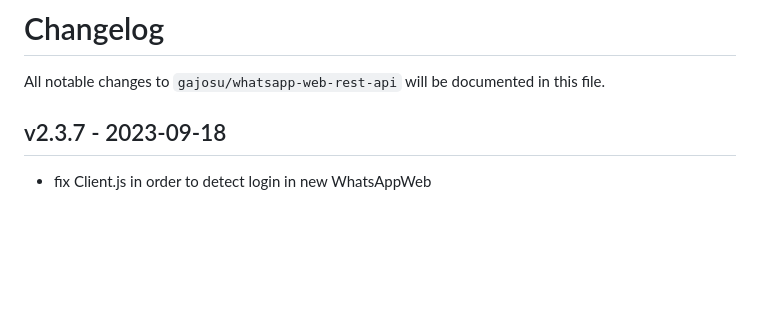
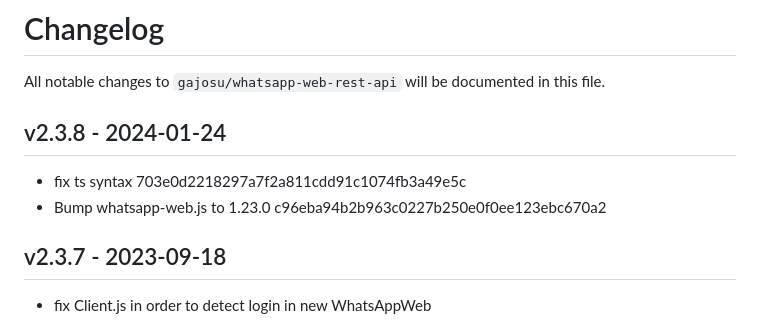
Before and after one commit to gajosu/ha-whatsapp-web-rest-api, a Markdown page: CHANGELOG.md, the part around the change. Drawn GitHub-style; blank space fills up the shorter version.

Commit message:
Update CHANGELOG

```diff
--- a/CHANGELOG.md
+++ b/CHANGELOG.md
@@ -1,6 +1,11 @@
 # Changelog
 
 All notable changes to `gajosu/whatsapp-web-rest-api` will be documented in this file.
+
+## v2.3.8 - 2024-01-24
+
+- fix ts syntax 703e0d2218297a7f2a811cdd91c1074fb3a49e5c
+- Bump whatsapp-web.js to 1.23.0 c96eba94b2b963c0227b250e0f0ee123ebc670a2
 
 ## v2.3.7 - 2023-09-18
 
```
